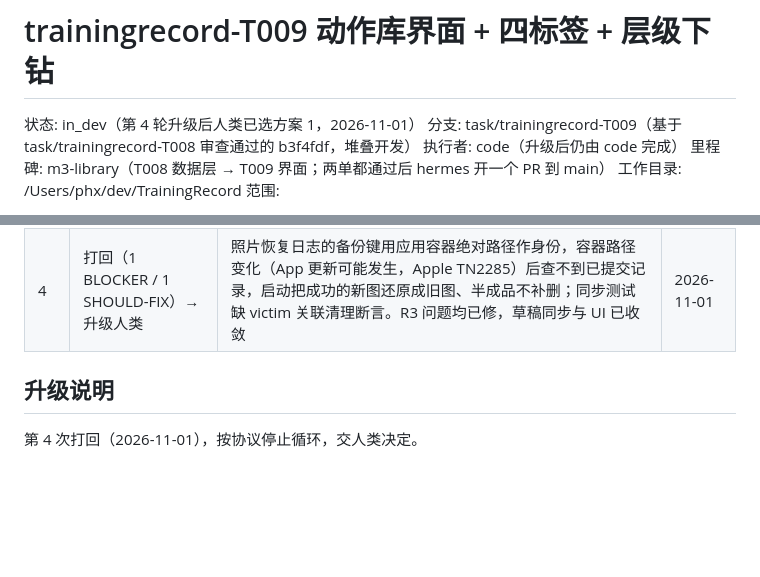
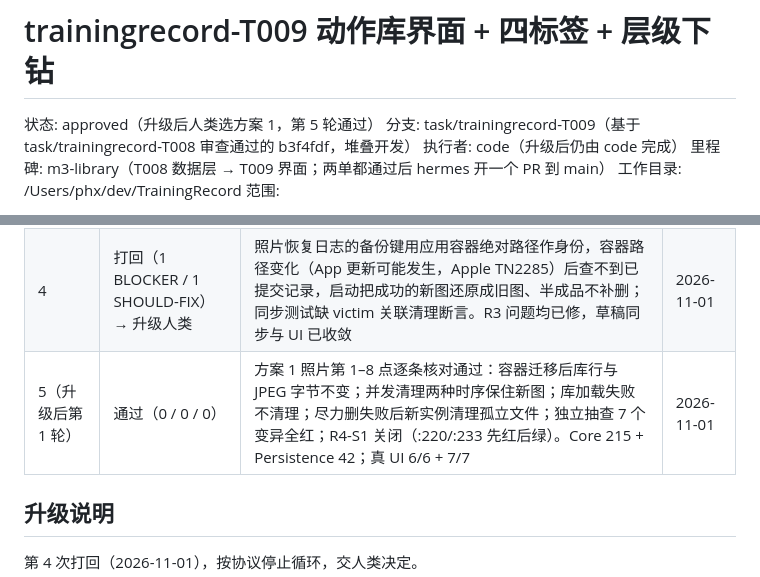
Before and after one commit to phxazure/TrainingRecord, a Markdown page: docs/tasks/trainingrecord-T009.md, 2 parts joined by grey strips. GitHub-like rendering; blank space fills up the shorter version.

Commit message:
docs(trainingrecord-T008/T009): 补审查记录，状态 approved

```diff
--- a/docs/tasks/trainingrecord-T009.md
+++ b/docs/tasks/trainingrecord-T009.md
@@ -1,6 +1,6 @@
 # trainingrecord-T009 动作库界面 + 四标签 + 层级下钻
 
-状态: in_dev（第 4 轮升级后人类已选方案 1，2026-11-01）
+状态: approved（升级后人类选方案 1，第 5 轮通过）
 分支: task/trainingrecord-T009（基于 task/trainingrecord-T008 审查通过的 b3f4fdf，堆叠开发）
 执行者: code（升级后仍由 code 完成）
 里程碑: m3-library（T008 数据层 → T009 界面；两单都通过后 hermes 开一个 PR 到 main）
@@ -117,6 +117,7 @@ App：
 | 2 | 打回（3 BLOCKER / 2 SHOULD-FIX） | 重建草稿动作 id 清空未提交输入；rollback 失败后启动清理删掉唯一旧图备份；reload 失败用旧缓存解绑存在的动作；%.12f 改变重量；新建挂图失败且补偿失败留半成品 | 2026-11-01 |
 | 3 | 打回（3 BLOCKER / 1 SHOULD-FIX） | 双卡合并保留首张卡身份而非目标卡，丢目标未提交输入；成功新建后 createdEntry 清除失败被吞，重启补删成功动作；换图成功但 committed 写失败，重启把新图还原；初始 createdEntry 写失败时没有恢复记录却声称已记录 | 2026-11-01 |
 | 4 | 打回（1 BLOCKER / 1 SHOULD-FIX）→ 升级人类 | 照片恢复日志的备份键用应用容器绝对路径作身份，容器路径变化（App 更新可能发生，Apple TN2285）后查不到已提交记录，启动把成功的新图还原成旧图、半成品不补删；同步测试缺 victim 关联清理断言。R3 问题均已修，草稿同步与 UI 已收敛 | 2026-11-01 |
+| 5（升级后第 1 轮） | 通过（0 / 0 / 0） | 方案 1 照片第 1–8 点逐条核对通过：容器迁移后库行与 JPEG 字节不变；并发清理两种时序保住新图；库加载失败不清理；尽力删失败后新实例清理孤立文件；独立抽查 7 个变异全红；R4-S1 关闭（:220/:233 先红后绿）。Core 215 + Persistence 42；真 UI 6/6 + 7/7 | 2026-11-01 |
 
 ## 升级说明
 
```
Also changed, not shown: docs/tasks/trainingrecord-T008.md (+3 -1 lines).
